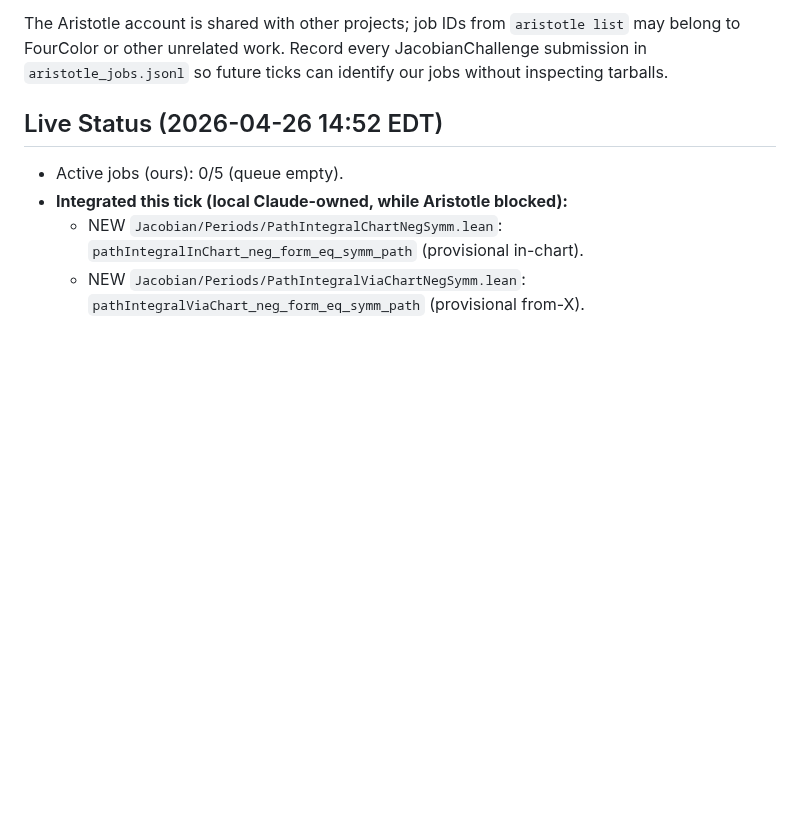
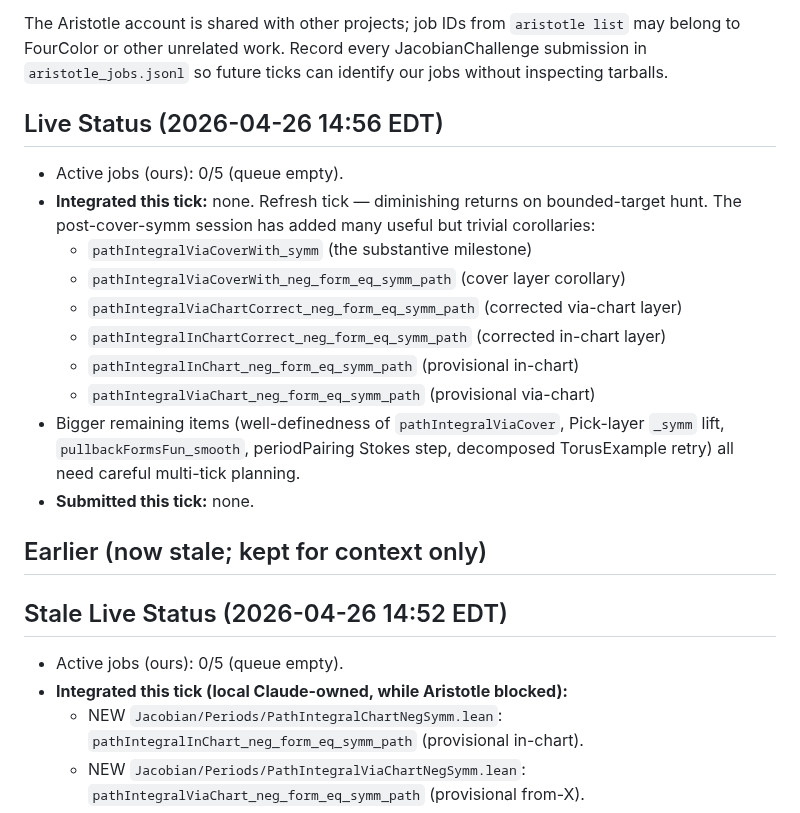
Before and after one commit to tangentstorm/JacobianChallenge, a Markdown page: aristotle_tasks.md, the part around the change. Drawn GitHub-style; blank space fills up the shorter version.

Commit message:
Tick 2026-04-26 14:56 EDT: refresh — bounded-target hunt at diminishing returns
Post-milestone session has added 6 useful corollaries plus the
substantive cover-symm theorem itself. Bigger remaining items
(well-definedness of pathIntegralViaCover, Pick-layer _symm lift,
pullbackFormsFun_smooth, periodPairing Stokes step, TorusExample
retry) all need careful multi-tick planning rather than single-tick
attempts.

Co-authored-by: Claude <claude@anthropic.com>

```diff
--- a/aristotle_tasks.md
+++ b/aristotle_tasks.md
@@ -12,7 +12,29 @@ The Aristotle account is shared with other projects; job IDs from
 JacobianChallenge submission in `aristotle_jobs.jsonl` so future ticks can
 identify our jobs without inspecting tarballs.
 
-## Live Status (2026-04-26 14:52 EDT)
+## Live Status (2026-04-26 14:56 EDT)
+
+- Active jobs (ours): 0/5 (queue empty).
+- **Integrated this tick:** none. Refresh tick — diminishing returns
+  on bounded-target hunt. The post-cover-symm session has added
+  many useful but trivial corollaries:
+  - `pathIntegralViaCoverWith_symm` (the substantive milestone)
+  - `pathIntegralViaCoverWith_neg_form_eq_symm_path` (cover layer
+    corollary)
+  - `pathIntegralViaChartCorrect_neg_form_eq_symm_path`
+    (corrected via-chart layer)
+  - `pathIntegralInChartCorrect_neg_form_eq_symm_path`
+    (corrected in-chart layer)
+  - `pathIntegralInChart_neg_form_eq_symm_path` (provisional in-chart)
+  - `pathIntegralViaChart_neg_form_eq_symm_path` (provisional via-chart)
+- Bigger remaining items (well-definedness of `pathIntegralViaCover`,
+  Pick-layer `_symm` lift, `pullbackFormsFun_smooth`, periodPairing
+  Stokes step, decomposed TorusExample retry) all need careful
+  multi-tick planning.
+- **Submitted this tick:** none.
+
+## Earlier (now stale; kept for context only)
+## Stale Live Status (2026-04-26 14:52 EDT)
 
 - Active jobs (ours): 0/5 (queue empty).
 - **Integrated this tick (local Claude-owned, while Aristotle blocked):**
```
Also changed, not shown: README.md (+1 -1 lines).
